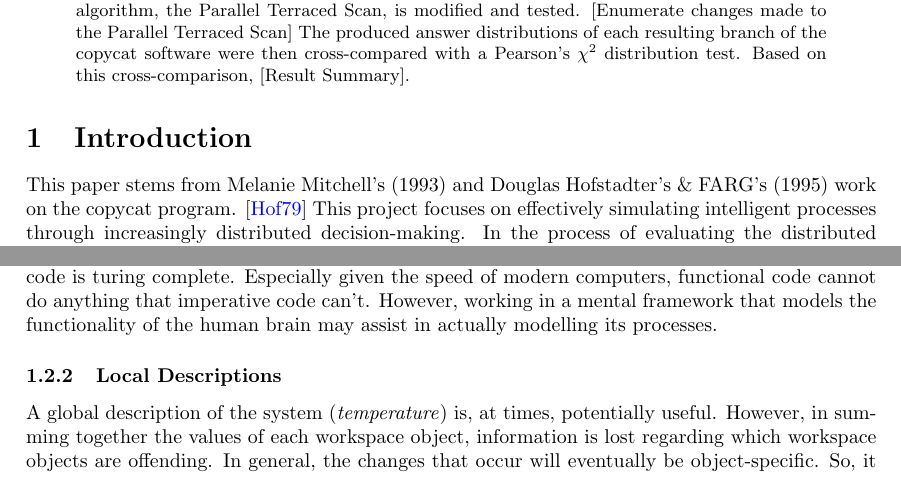
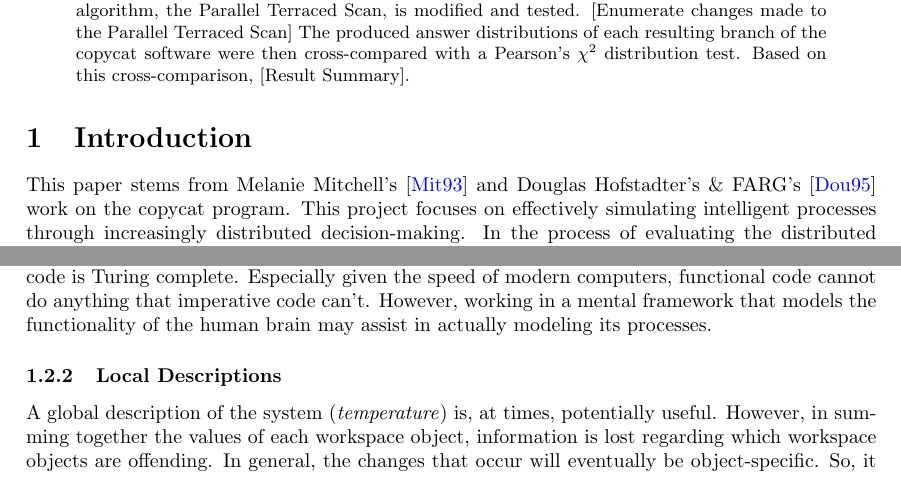
Before and after one commit to fargonauts/copycat, a LaTeX paper (papers/draft.tex): two parts of pages 1 and 2 of 5, joined at a grey line, cut so that both start at the same text. Compiled offline with pdfLaTeX.

Commit message:
Spell checks draft.tex, adds sources

```diff
--- a/papers/draft.tex
+++ b/papers/draft.tex
@@ -39,8 +39,7 @@ Based on this cross-comparison, [Result Summary].
 
 \section{Introduction}
 
-This paper stems from Melanie Mitchell's (1993) and Douglas Hofstadter's \& FARG's (1995) work on the copycat program.
-\cite{geb}
+This paper stems from Melanie Mitchell's \cite{analogyasperception} and Douglas Hofstadter's \& FARG's \cite{fluidconcepts} work on the copycat program.
 This project focuses on effectively simulating intelligent processes through increasingly distributed decision-making.
 In the process of evaluating the distributed nature of copycat, this paper also proposes a "Normal Science" framework.
 Copycat's behavior is based on the "Parallel Terraced Scan," a humanistic-inspired search algorithm.
@@ -118,9 +117,9 @@ Then, desirability of answer distributions can be found as well, and the followi
     Note that this is more similar to the behavior of a GPU than a CPU.
     This model doesn't work when code has to synchronize to access global variables.
 
-    Notably, however, functional distributed code is turing complete just like imperative centralized code is turing complete.
+    Notably, however, functional distributed code is Turing complete just like imperative centralized code is Turing complete.
     Especially given the speed of modern computers, functional code cannot do anything that imperative code can't.
-    However, working in a mental framework that models the functionality of the human brain may assist in actually modelling its processes.
+    However, working in a mental framework that models the functionality of the human brain may assist in actually modeling its processes.
 
     \subsubsection{Local Descriptions}
 
```
Also changed, not shown: papers/sources.bib (+0 -9 lines), papers/Makefile, papers/draft.tex (6 more changed lines).
